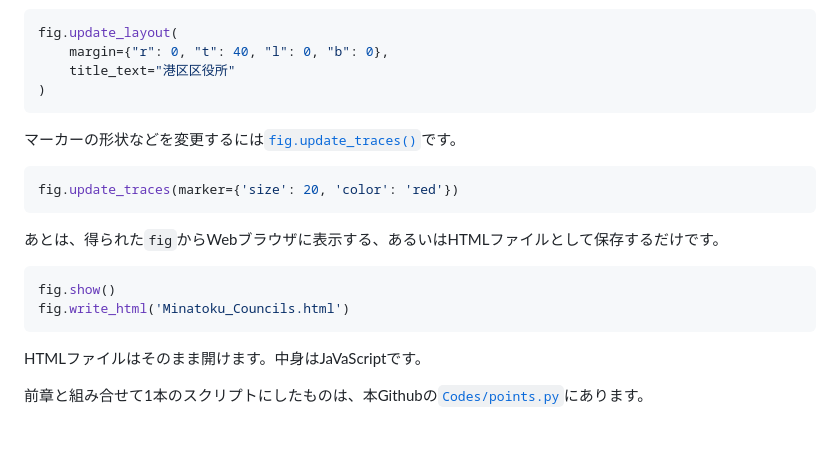
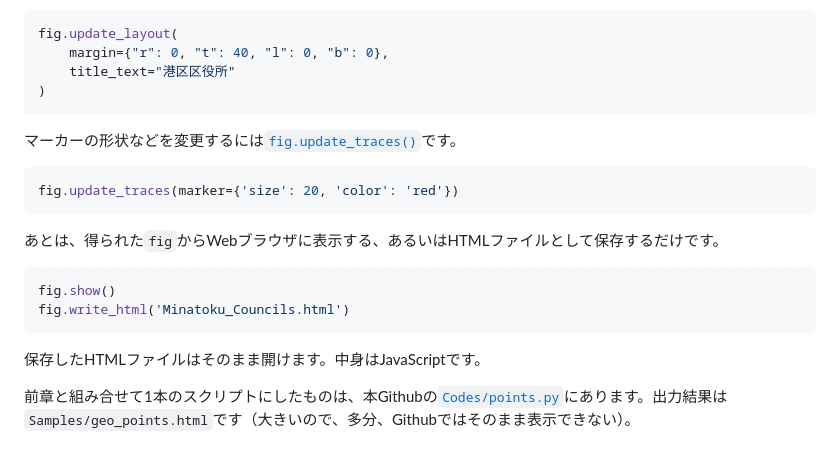
Before and after one commit to stoyosawa/CuttLectures, a Markdown page: OpenData-Plotly/04-Point.md, the part around the change. GitHub-like rendering.

Commit message:
Plotly updated

````diff
--- a/OpenData-Plotly/04-Point.md
+++ b/OpenData-Plotly/04-Point.md
@@ -57,8 +57,8 @@ fig = px.scatter_mapbox(
 
 ```Python
 fig.update_layout(
-	margin={"r": 0, "t": 40, "l": 0, "b": 0},
-	title_text="港区区役所"
+    margin={"r": 0, "t": 40, "l": 0, "b": 0},
+    title_text="港区区役所"
 )
 ```
 
@@ -75,6 +75,6 @@ fig.show()
 fig.write_html('Minatoku_Councils.html')
 ```
 
-HTMLファイルはそのまま開けます。中身はJaVaScriptです。
+保存したHTMLファイルはそのまま開けます。中身はJavaScriptです。
 
-前章と組み合せて1本のスクリプトにしたものは、本Githubの[`Codes/points.py`](./Codes/points.py)にあります。
+前章と組み合せて1本のスクリプトにしたものは、本Githubの[`Codes/points.py`](./Codes/points.py)にあります。出力結果は`Samples/geo_points.html`です（大きいので、多分、Githubではそのまま表示できない）。
````
